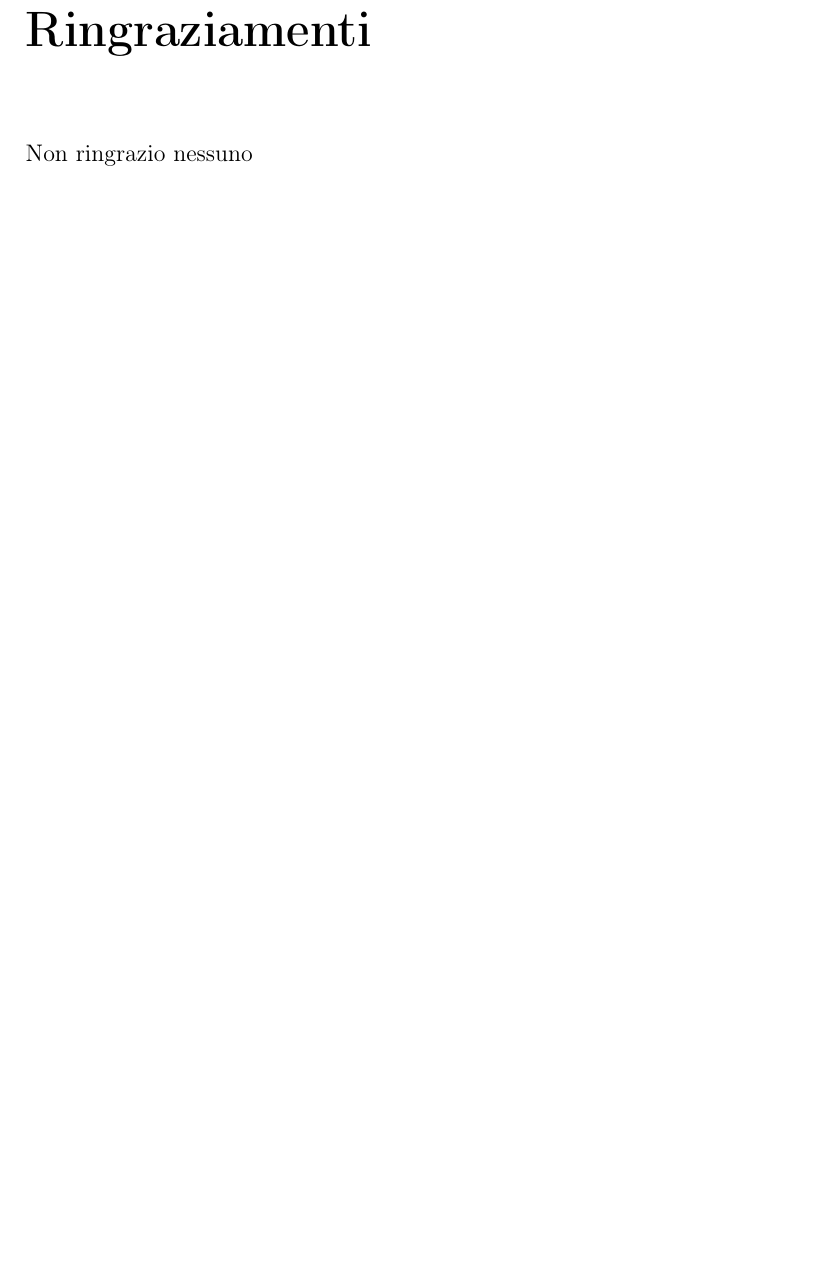
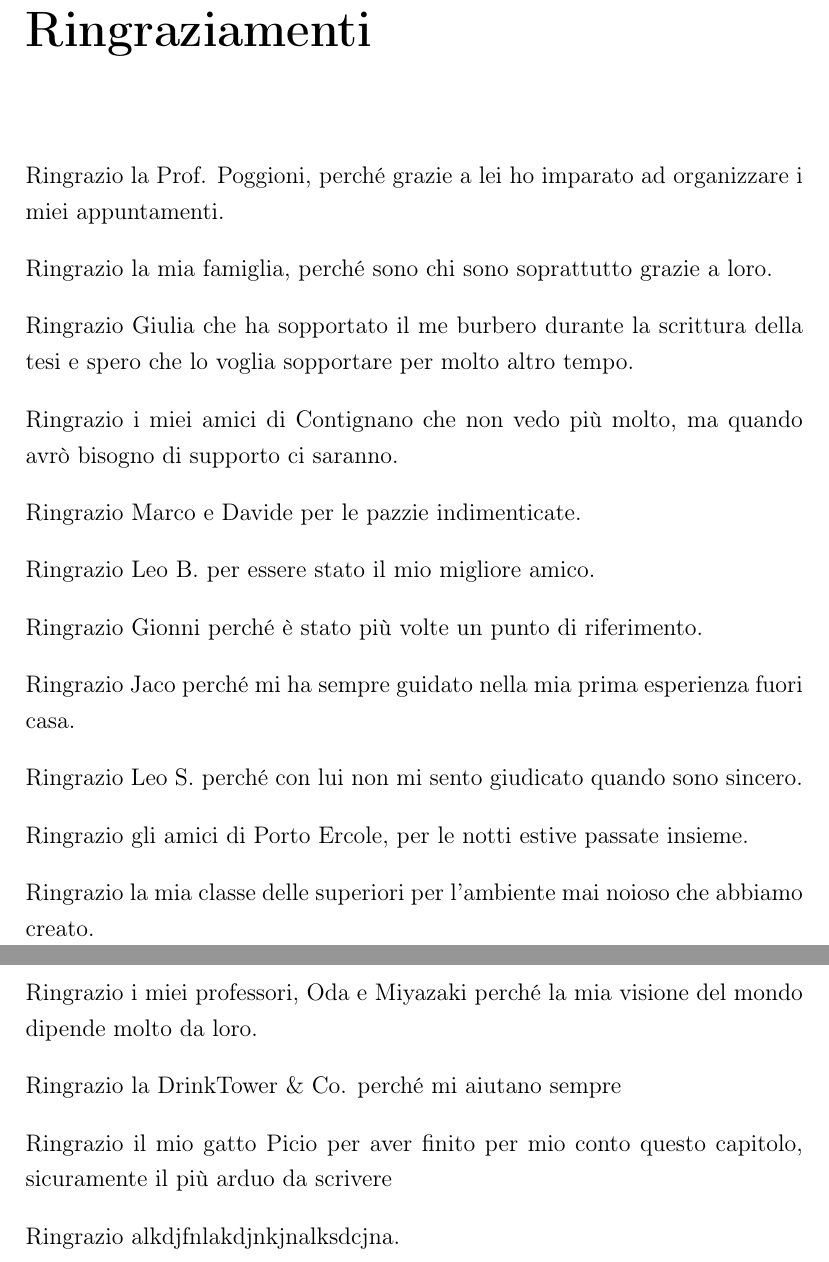
Before and after one commit to Tbag00/tesi_triennale, a LaTeX document (main.tex, which reads ringraziamenti.tex): part of page 73 of 73 before the commit and two parts of pages 73 and 74 of 74 after it, the two joined at a grey line, cut so that both start at the same text, the shorter picture padded with empty space. Compiled offline with pdfLaTeX.

Commit message:
Ringraziamenti

```diff
--- a/ringraziamenti.tex
+++ b/ringraziamenti.tex
@@ -1,5 +1,42 @@
 % Ringraziamenti ---------------------------------------------------------
 \chapter*{Ringraziamenti}
 \addcontentsline{toc}{chapter}{Ringraziamenti}
-Non ringrazio nessuno
+
+\begingroup
+\setlength{\parskip}{0.6\baselineskip}
+\setlength{\parindent}{0pt}
+
+Ringrazio la Prof. Poggioni, perché grazie a lei ho imparato ad organizzare i miei appuntamenti.
+
+Ringrazio la mia famiglia, perché sono chi sono soprattutto grazie a loro.
+
+Ringrazio Giulia che ha sopportato il me burbero durante la scrittura della tesi e spero che lo voglia sopportare per molto altro tempo.
+
+Ringrazio i miei amici di Contignano che non vedo più molto, ma quando avrò bisogno di supporto ci saranno.
+
+Ringrazio Marco e Davide per le pazzie indimenticate.
+
+Ringrazio Leo B. per essere stato il mio migliore amico.
+
+Ringrazio Gionni perché è stato più volte un punto di riferimento.
+
+Ringrazio Jaco perché mi ha sempre guidato nella mia prima esperienza fuori casa.
+
+Ringrazio Leo S. perché con lui non mi sento giudicato quando sono sincero.
+
+Ringrazio gli amici di Porto Ercole, per le notti estive passate insieme.
+
+Ringrazio la mia classe delle superiori per l'ambiente mai noioso che abbiamo creato.
+
+Ringrazio i miei professori, Oda e Miyazaki perché la mia visione del mondo dipende molto da loro.
+
+Ringrazio la DrinkTower \& Co. perché mi aiutano sempre
+
+Ringrazio il mio gatto Picio per aver finito per mio conto questo capitolo, sicuramente il più arduo da scrivere
+
+Ringrazio alkdjfnlakdjnkjnalksdcjna.
+
+\par
+\endgroup
+
 % -----------------------------------------------------------------------
```
Also changed, not shown: 3bertopic_implementation.tex (+4 -4 lines), 7 other files.
